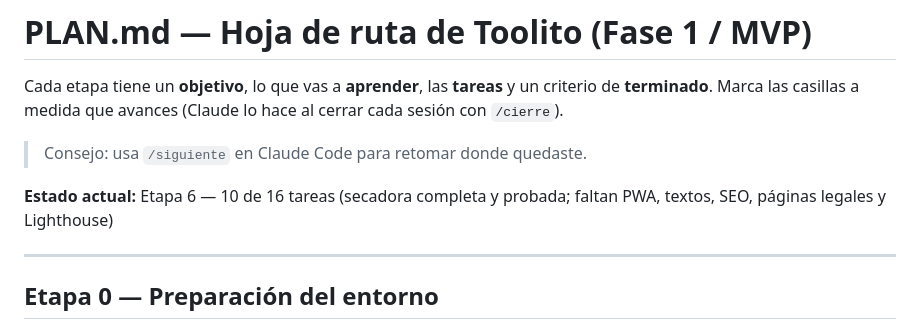
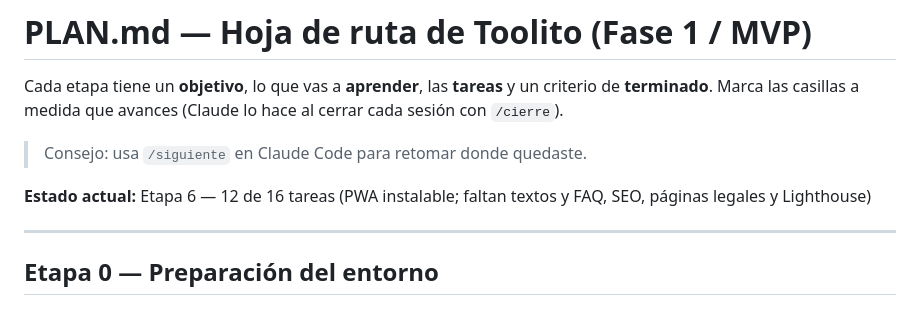
Before and after one commit to jpguarin/toolito, a Markdown page: PLAN.md, the part around one of its changes. Rendered like a GitHub page.

Commit message:
docs(plan): mark pwa and theme-color as done
Co-Authored-By: Claude Opus 5.5 <noreply@anthropic.com>

```diff
--- a/PLAN.md
+++ b/PLAN.md
@@ -4,7 +4,7 @@ Cada etapa tiene un **objetivo**, lo que vas a **aprender**, las **tareas** y un
 
 > Consejo: usa `/siguiente` en Claude Code para retomar donde quedaste.
 
-**Estado actual:** Etapa 6 — 10 de 16 tareas (secadora completa y probada; faltan PWA, textos, SEO, páginas legales y Lighthouse)
+**Estado actual:** Etapa 6 — 12 de 16 tareas (PWA instalable; faltan textos y FAQ, SEO, páginas legales y Lighthouse)
 
 ---
 
```
Also changed, not shown: other parts of PLAN.md (+2 -2 lines).
